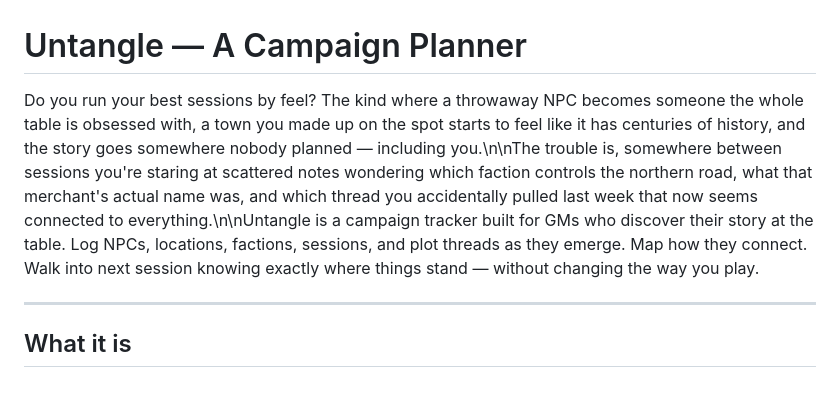
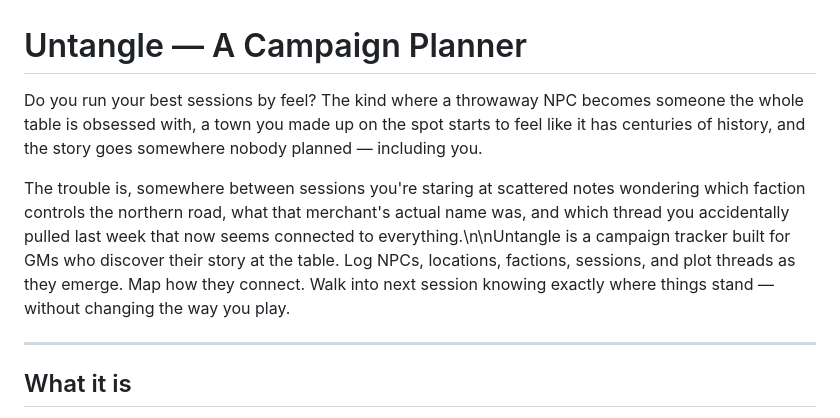
Before and after one commit to cyrensmaps/untangle, a Markdown page: README.md, the part around the change. Rendered like a GitHub page; blank space fills up the shorter version.

Commit message:
Refine introduction in README.md
Removed redundant text from the introduction to improve clarity.

```diff
--- a/README.md
+++ b/README.md
@@ -1,6 +1,8 @@
 # Untangle — A Campaign Planner
 
-Do you run your best sessions by feel? The kind where a throwaway NPC becomes someone the whole table is obsessed with, a town you made up on the spot starts to feel like it has centuries of history, and the story goes somewhere nobody planned — including you.\n\nThe trouble is, somewhere between sessions you're staring at scattered notes wondering which faction controls the northern road, what that merchant's actual name was, and which thread you accidentally pulled last week that now seems connected to everything.\n\nUntangle is a campaign tracker built for GMs who discover their story at the table. Log NPCs, locations, factions, sessions, and plot threads as they emerge. Map how they connect. Walk into next session knowing exactly where things stand — without changing the way you play.
+Do you run your best sessions by feel? The kind where a throwaway NPC becomes someone the whole table is obsessed with, a town you made up on the spot starts to feel like it has centuries of history, and the story goes somewhere nobody planned — including you.
+
+The trouble is, somewhere between sessions you're staring at scattered notes wondering which faction controls the northern road, what that merchant's actual name was, and which thread you accidentally pulled last week that now seems connected to everything.\n\nUntangle is a campaign tracker built for GMs who discover their story at the table. Log NPCs, locations, factions, sessions, and plot threads as they emerge. Map how they connect. Walk into next session knowing exactly where things stand — without changing the way you play.
 
 ---
 
```
